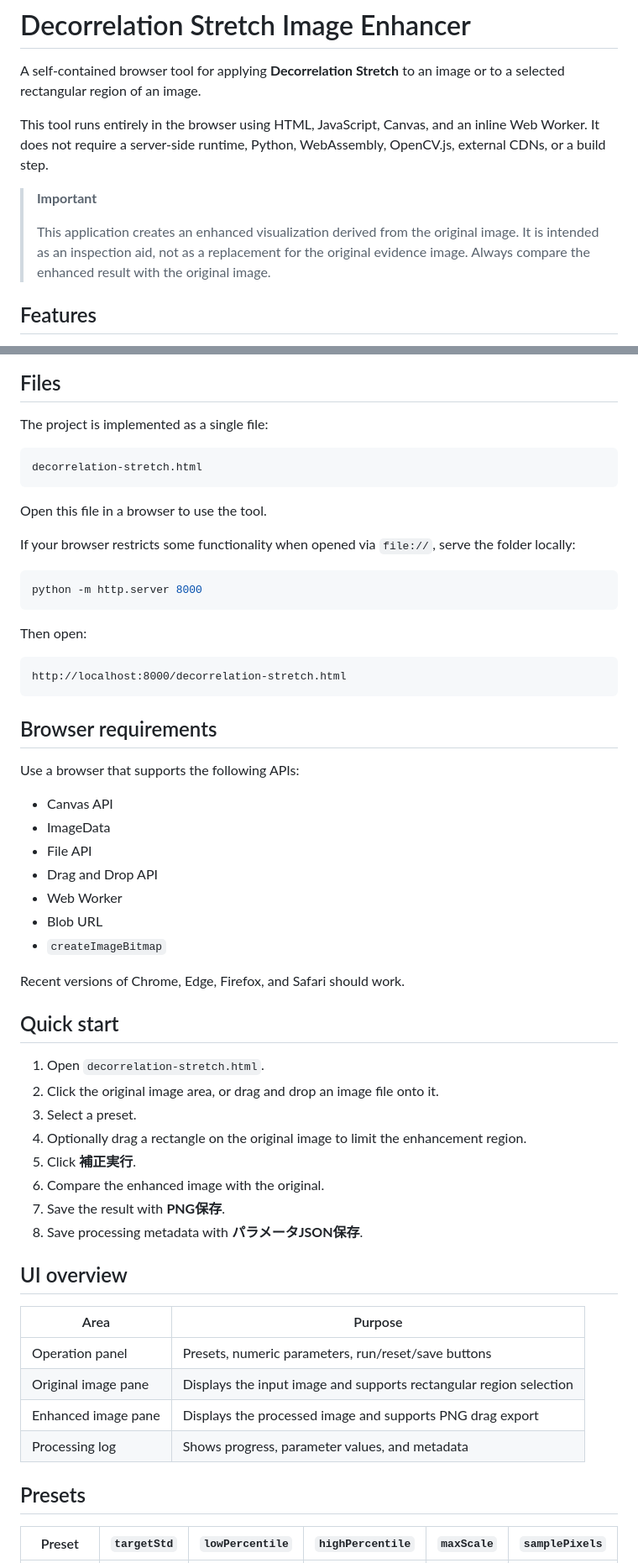
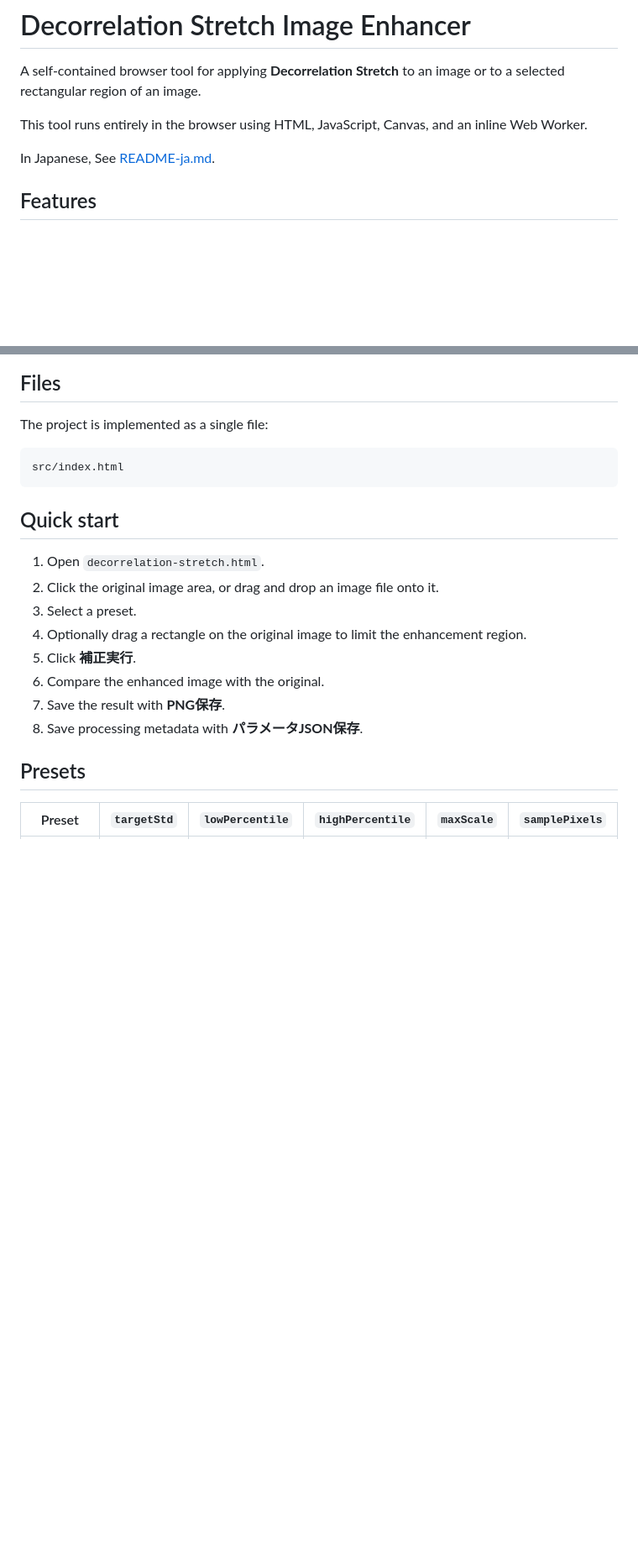
Before and after one commit to hirohitokato/DecorrelationStretch, a Markdown page: README.md, 2 parts joined by grey strips. Shown at 84% size. GitHub-like rendering; blank space fills up the shorter version.

````diff
--- a/README.md
+++ b/README.md
@@ -2,11 +2,9 @@
 
 A self-contained browser tool for applying **Decorrelation Stretch** to an image or to a selected rectangular region of an image.
 
-This tool runs entirely in the browser using HTML, JavaScript, Canvas, and an inline Web Worker. It does not require a server-side runtime, Python, WebAssembly, OpenCV.js, external CDNs, or a build step.
+This tool runs entirely in the browser using HTML, JavaScript, Canvas, and an inline Web Worker.
 
-> **Important**
->
-> This application creates an enhanced visualization derived from the original image. It is intended as an inspection aid, not as a replacement for the original evidence image. Always compare the enhanced result with the original image.
+In Japanese, See [README-ja.md](./README-ja.md).
 
 ## Features
 
@@ -30,36 +28,8 @@ This tool runs entirely in the browser using HTML, JavaScript, Canvas, and an in
 The project is implemented as a single file:
 
 ```text
-decorrelation-stretch.html
+src/index.html
 ```
-
-Open this file in a browser to use the tool.
-
-If your browser restricts some functionality when opened via `file://`, serve the folder locally:
-
-```bash
-python -m http.server 8000
-```
-
-Then open:
-
-```text
-http://localhost:8000/decorrelation-stretch.html
-```
-
-## Browser requirements
-
-Use a browser that supports the following APIs:
-
-- Canvas API
-- ImageData
-- File API
-- Drag and Drop API
-- Web Worker
-- Blob URL
-- `createImageBitmap`
-
-Recent versions of Chrome, Edge, Firefox, and Safari should work.
 
 ## Quick start
 
@@ -71,15 +41,6 @@ Recent versions of Chrome, Edge, Firefox, and Safari should work.
 6. Compare the enhanced image with the original.
 7. Save the result with **PNG保存**.
 8. Save processing metadata with **パラメータJSON保存**.
-
-## UI overview
-
-| Area | Purpose |
-|---|---|
-| Operation panel | Presets, numeric parameters, run/reset/save buttons |
-| Original image pane | Displays the input image and supports rectangular region selection |
-| Enhanced image pane | Displays the processed image and supports PNG drag export |
-| Processing log | Shows progress, parameter values, and metadata |
 
 ## Presets
 
````
Also changed, not shown: other parts of README.md (+3 -14 lines), README-ja.md (+5 -57 lines).
